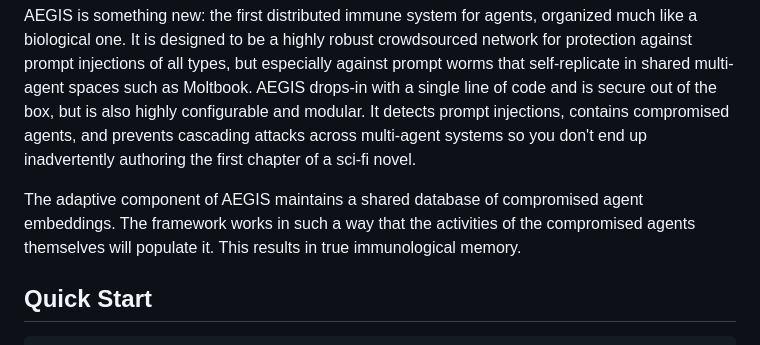
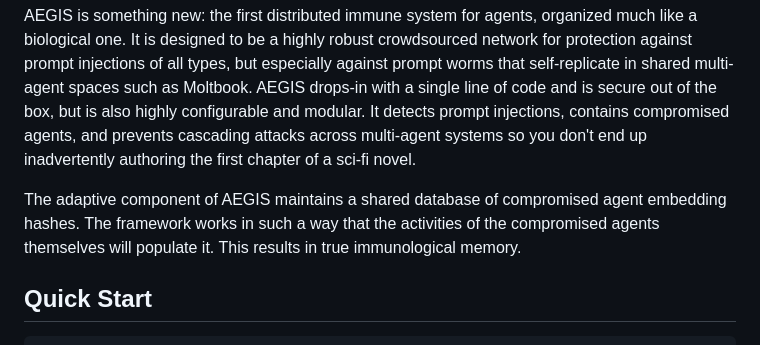
Before and after one commit to gaiarobotics/aegis, a Markdown page: README.md, the part around the change. Drawn GitHub-style.

Commit message:
Clarify adaptive component description in README
Updated terminology from 'embeddings' to 'embedding hashes' for clarity.

```diff
--- a/README.md
+++ b/README.md
@@ -4,7 +4,7 @@
 
 AEGIS is something new: the first distributed immune system for agents, organized much like a biological one. It is designed to be a highly robust crowdsourced network for protection against prompt injections of all types, but especially against prompt worms that self-replicate in shared multi-agent spaces such as Moltbook. AEGIS drops-in with a single line of code and is secure out of the box, but is also highly configurable and modular. It detects prompt injections, contains compromised agents, and prevents cascading attacks across multi-agent systems so you don't end up inadvertently authoring the first chapter of a sci-fi novel.
 
-The adaptive component of AEGIS maintains a shared database of compromised agent embeddings. The framework works in such a way that the activities of the compromised agents themselves will populate it. This results in true immunological memory.
+The adaptive component of AEGIS maintains a shared database of compromised agent embedding hashes. The framework works in such a way that the activities of the compromised agents themselves will populate it. This results in true immunological memory.
 
 ## Quick Start
 
```
